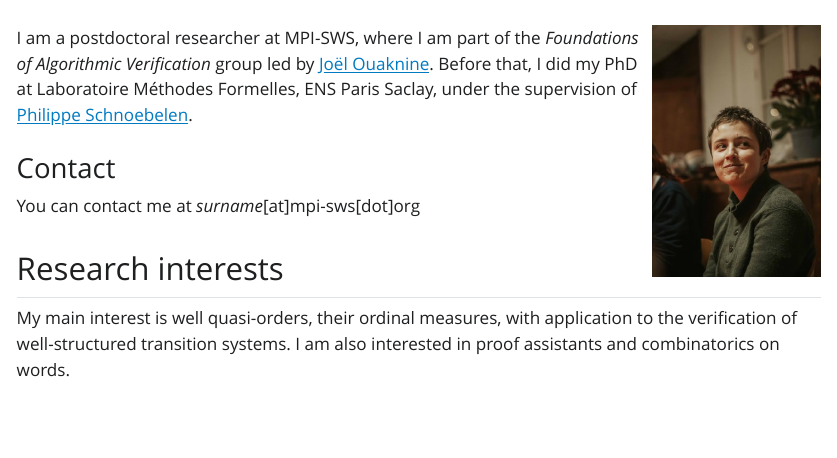
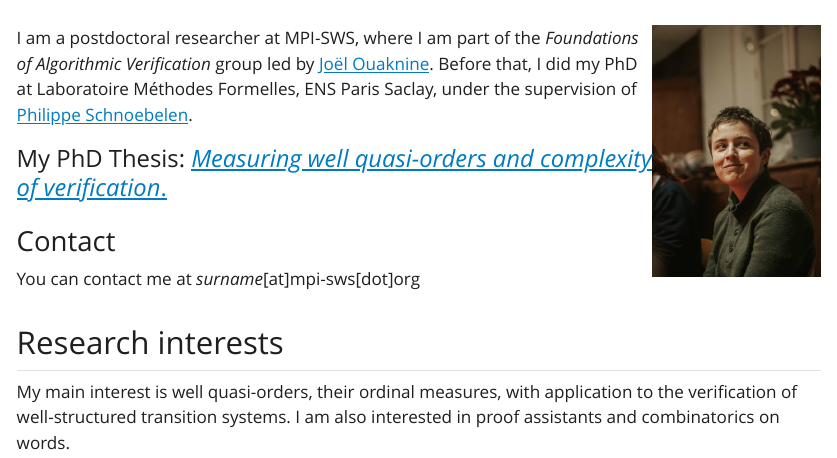
Before and after one commit to isavialard/home, a Quarto document (index.qmd): the page in a window 1100 px wide, from 60 px down. The pictures show the output file index.html that the author committed with the source, opened offline; Quarto's library style sheets are replaced by a plain one without menus.

Commit message:
link to phd thesis

```diff
--- a/index.qmd
+++ b/index.qmd
@@ -15,6 +15,8 @@ number-sections: false
 I am a postdoctoral researcher at MPI-SWS, where I am part of the *Foundations of Algorithmic Verification* group led by [Joël Ouaknine](https://people.mpi-sws.org/~joel/).
 Before that, I did my PhD at Laboratoire Méthodes Formelles, ENS Paris Saclay, under the supervision of [Philippe Schnoebelen](http://www.lsv.fr/~phs/).
 
+#### My PhD Thesis: [*Measuring well quasi-orders and complexity of verification*.](./mwqo.pdf)
+
 ### Contact
 You can contact me at *surname*[at]mpi-sws[dot]org
 
```
Also changed, not shown: index.html, index.qmd (4 more changed lines).
